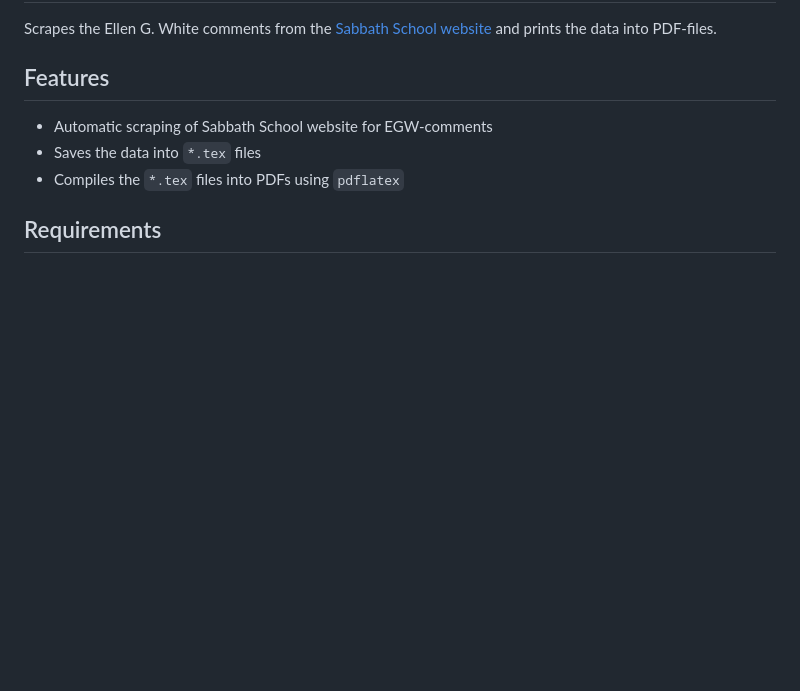
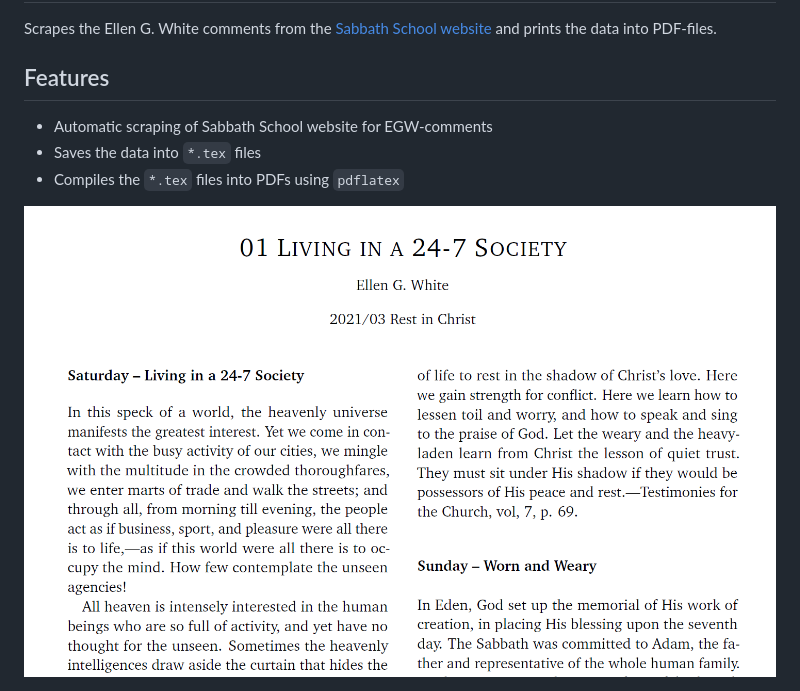
Before and after one commit to ch101112/egw_comments_scraper, a Markdown page: README.md, the part around the change. Rendered like a GitHub page; pictures changed too: screenshot.png (added); blank space fills up the shorter version.

Commit message:
added screenshot

```diff
--- a/README.md
+++ b/README.md
@@ -10,7 +10,4 @@ Scrapes the Ellen G. White comments from the <a href="https://sabbath-school.adv
 - Saves  the data into `*.tex` files
 - Compiles the `*.tex` files into PDFs using `pdflatex`
 
-
-## Requirements
-
--
+<img style="max-width: 700px" src="screenshot.png" >
```
